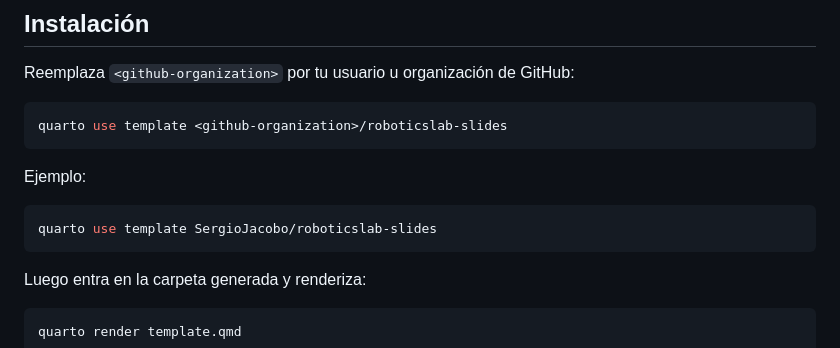
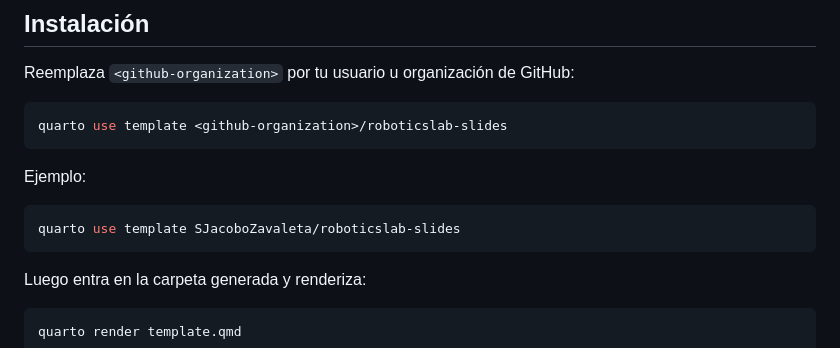
Before and after one commit to SJacoboZavaleta/roboticslab-slides, a Markdown page: README.md, the part around the change. Drawn GitHub-style.

````diff
--- a/README.md
+++ b/README.md
@@ -51,7 +51,7 @@ quarto use template <github-organization>/roboticslab-slides
 Ejemplo:
 
 ```bash
-quarto use template SergioJacobo/roboticslab-slides
+quarto use template SJacoboZavaleta/roboticslab-slides
 ```
 
 Luego entra en la carpeta generada y renderiza:
````
